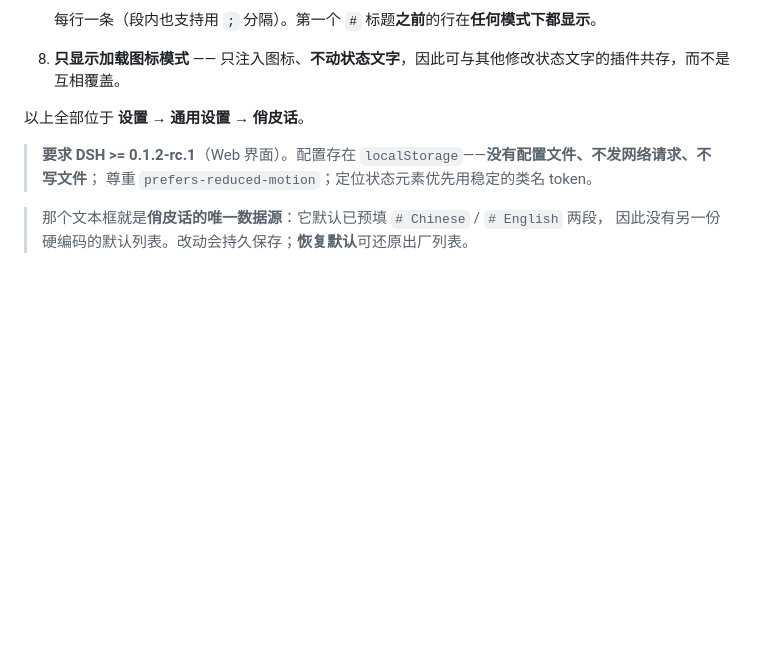
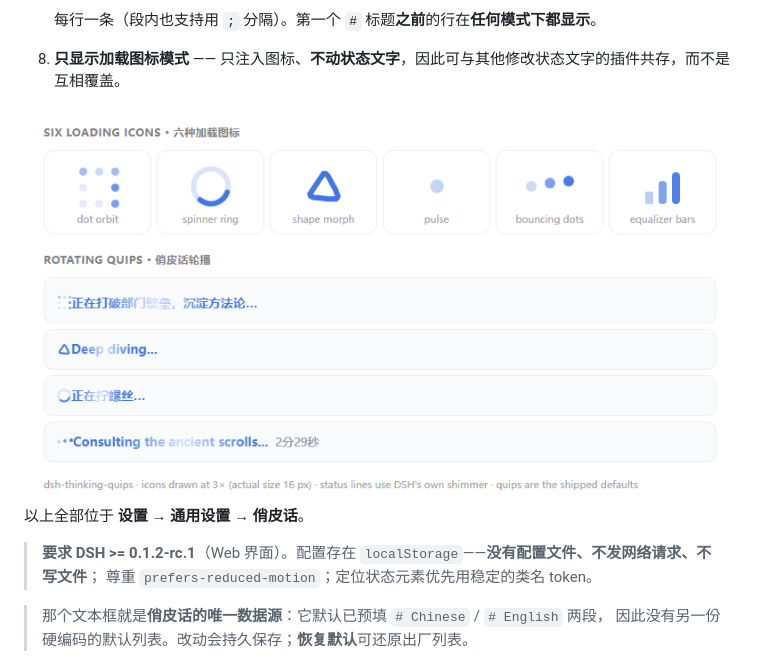
Before and after one commit to Saknutella/dsh-thinking-quips, a Markdown page: README.zh.md, the part around the change. GitHub-like rendering; pictures changed too: assets/preview-gallery.png (added); blank space fills up the shorter version.

```diff
--- a/README.zh.md
+++ b/README.zh.md
@@ -53,6 +53,8 @@
 
    每行一条（段内也支持用 `;` 分隔）。第一个 `#` 标题**之前**的行在**任何模式下都显示**。
 8. **只显示加载图标模式** —— 只注入图标、**不动状态文字**，因此可与其他修改状态文字的插件共存，而不是互相覆盖。
+
+![六种加载图标，以及轮播出厂俏皮话的状态行](assets/preview-gallery.png)
 
 以上全部位于 **设置 → 通用设置 → 俏皮话**。
 
```
Also changed, not shown: README.md (+2 -0 lines).
